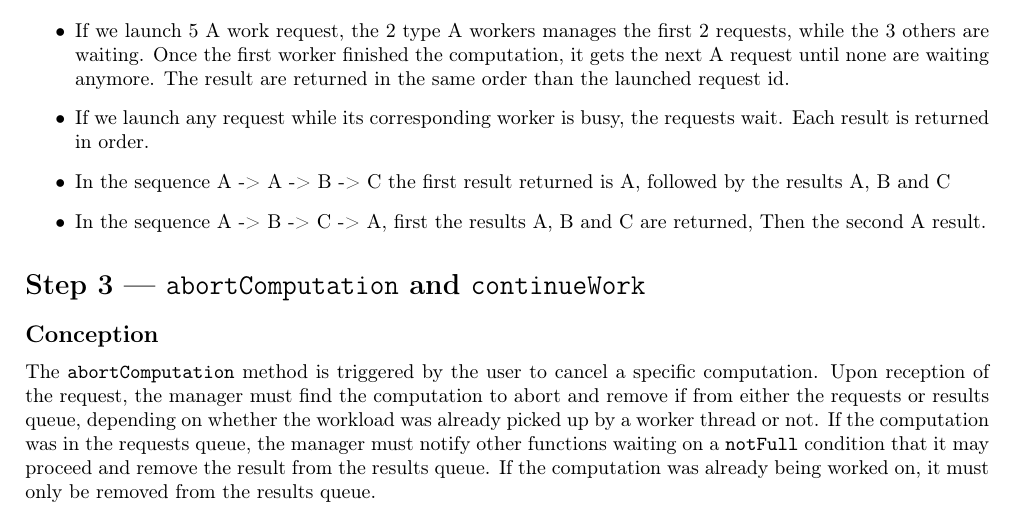
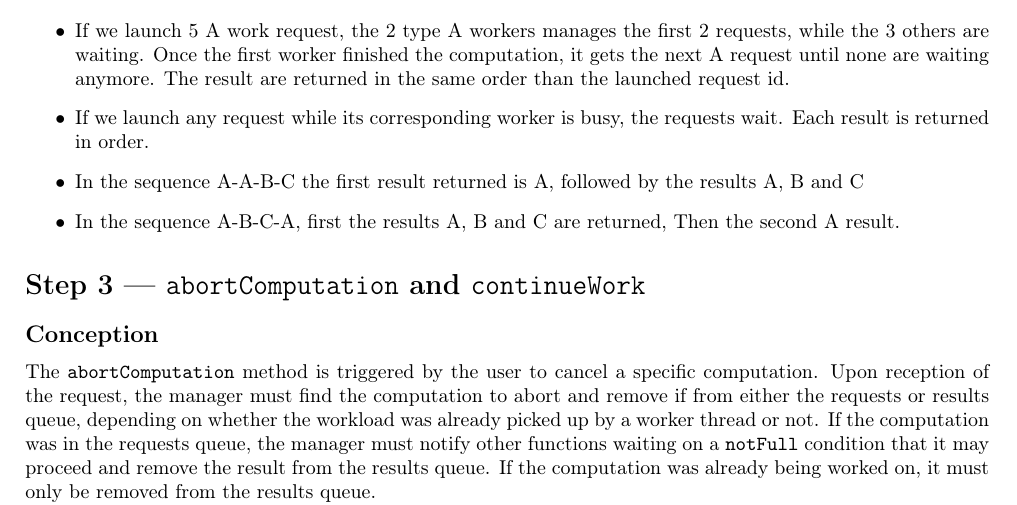
Before and after one commit to a-mango/pco23-lab06, a LaTeX document (rapport.tex): part of page 2 of 3, cut so that both start at the same text. Compiled offline with pdfLaTeX.

Commit message:
doc: minor change

```diff
--- a/rapport.tex
+++ b/rapport.tex
@@ -116,8 +116,8 @@
         \item If we launch A, B and C work requests, they are all handled by the corresponding worker simultaneously and all results are returned once the last worker has finished.
         \item If we launch 5 A work request, the 2 type A workers manages the first 2 requests, while the 3 others are waiting. Once the first worker finished the computation, it gets the next A request until none are waiting anymore. The result are returned in the same order than the launched request id.
         \item If we launch any request while its corresponding worker is busy, the requests wait. Each result is returned in order.
-        \item In the sequence A -> A -> B -> C the first result returned is A, followed by the results A, B and C
-        \item In the sequence A -> B -> C -> A, first the results A, B and C are returned, Then the second A result.
+        \item In the sequence A-A-B-C the first result returned is A, followed by the results A, B and C
+        \item In the sequence A-B-C-A, first the results A, B and C are returned, Then the second A result.
     \end{itemize}
 
     \section*{Step 3 --- \texttt{abortComputation} and \texttt{continueWork}}
```
